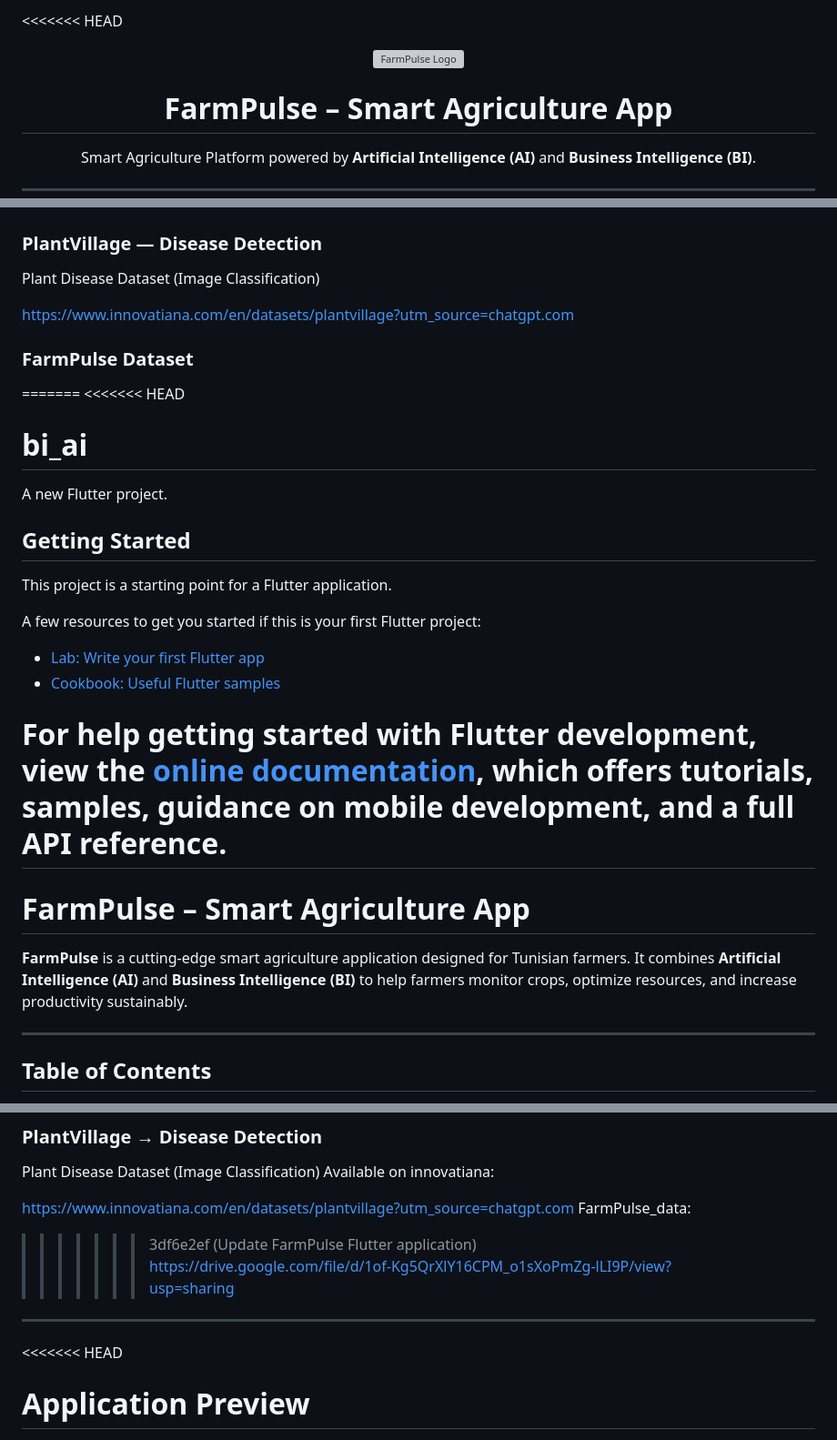
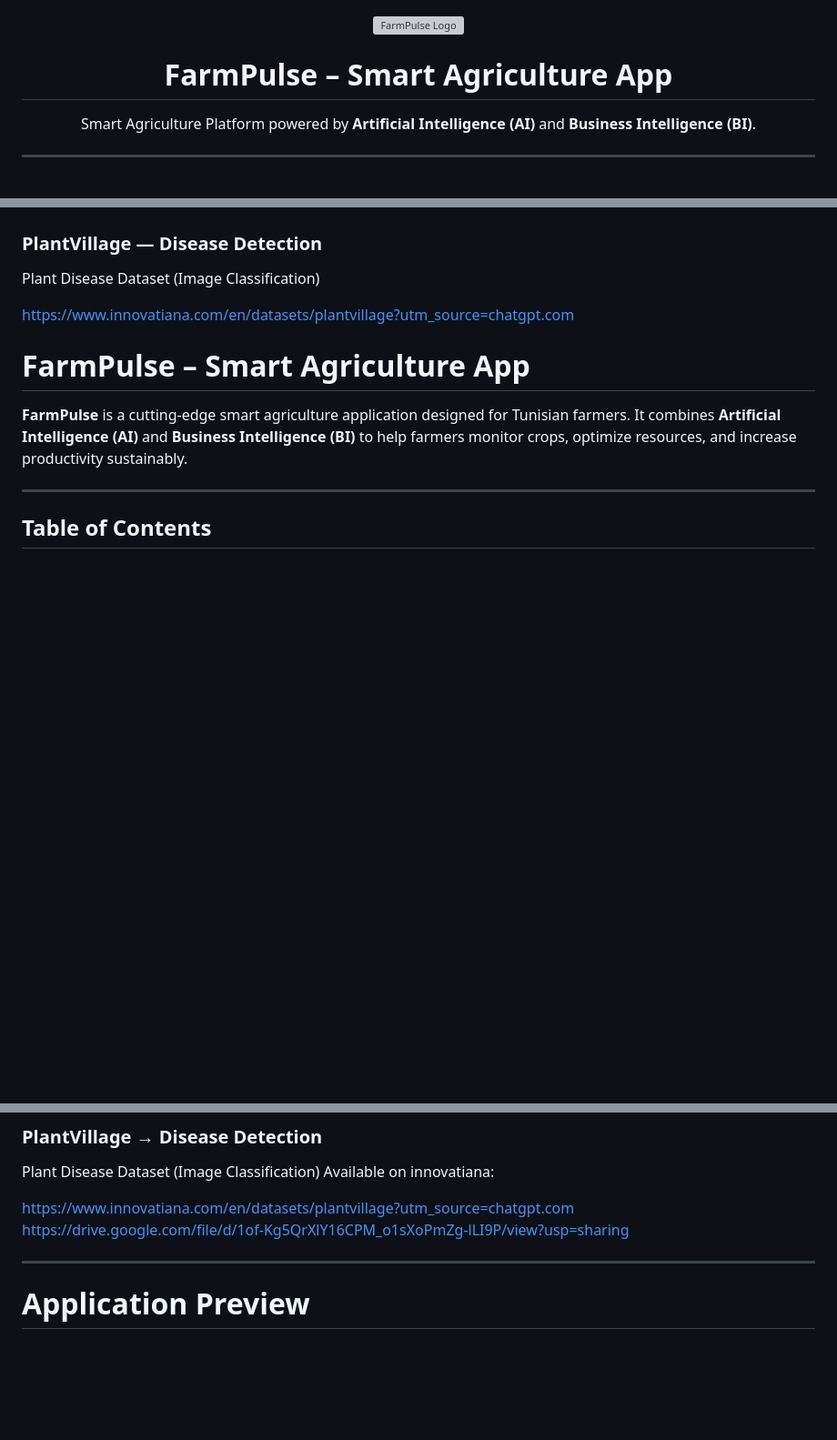
Before and after one commit to syrinehamdouni/FarmPulse-Smart-Agriculture-App, a Markdown page: README.md, 3 parts joined by grey strips. Shown at 91% size. Drawn GitHub-style; blank space fills up the shorter version; grey boxes are pictures that could not be loaded.

Commit message:
Update README with FarmPulse details and remove Flutter info
Removed outdated Flutter project information and updated the description of the FarmPulse application.

```diff
--- a/README.md
+++ b/README.md
@@ -1,4 +1,4 @@
-<<<<<<< HEAD
+
 <p align="center">
   <img src="FarmPulse.png" alt="FarmPulse Logo" width="220"/>
 </p>
@@ -154,27 +154,7 @@ Plant Disease Dataset (Image Classification)
 
 https://www.innovatiana.com/en/datasets/plantvillage?utm_source=chatgpt.com
 
-### FarmPulse Dataset
 
-=======
-<<<<<<< HEAD
-# bi_ai
-
-A new Flutter project.
-
-## Getting Started
-
-This project is a starting point for a Flutter application.
-
-A few resources to get you started if this is your first Flutter project:
-
-- [Lab: Write your first Flutter app](https://docs.flutter.dev/get-started/codelab)
-- [Cookbook: Useful Flutter samples](https://docs.flutter.dev/cookbook)
-
-For help getting started with Flutter development, view the
-[online documentation](https://docs.flutter.dev/), which offers tutorials,
-samples, guidance on mobile development, and a full API reference.
-=======
 # FarmPulse – Smart Agriculture App
 
 **FarmPulse** is a cutting-edge smart agriculture application designed for Tunisian farmers. It combines **Artificial Intelligence (AI)** and **Business Intelligence (BI)** to help farmers monitor crops, optimize resources, and increase productivity sustainably.
@@ -263,13 +243,10 @@ FarmPulse is a smart agriculture platform that provides real-time monitoring, pr
 Available on innovatiana:
 
 https://www.innovatiana.com/en/datasets/plantvillage?utm_source=chatgpt.com
-FarmPulse_data:
->>>>>>> 3df6e2ef (Update FarmPulse Flutter application)
 https://drive.google.com/file/d/1of-Kg5QrXlY16CPM_o1sXoPmZg-lLI9P/view?usp=sharing
 
 ---
 
-<<<<<<< HEAD
 #  Application Preview
 
 <p align="center">
```
Also changed, not shown: other parts of README.md (+0 -9 lines).
